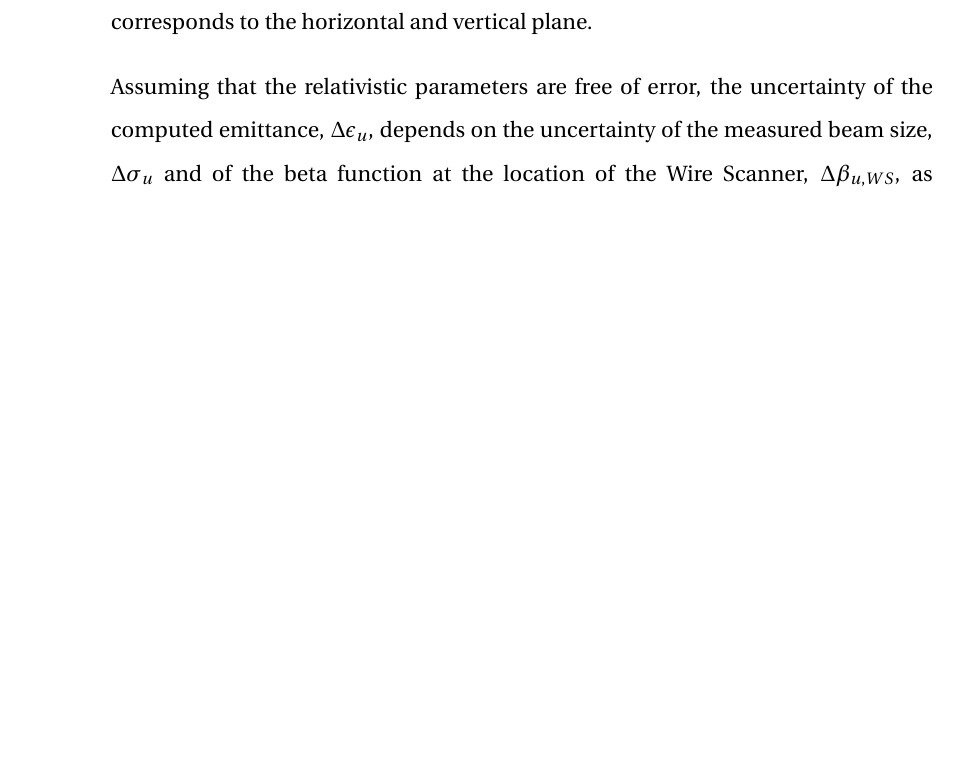
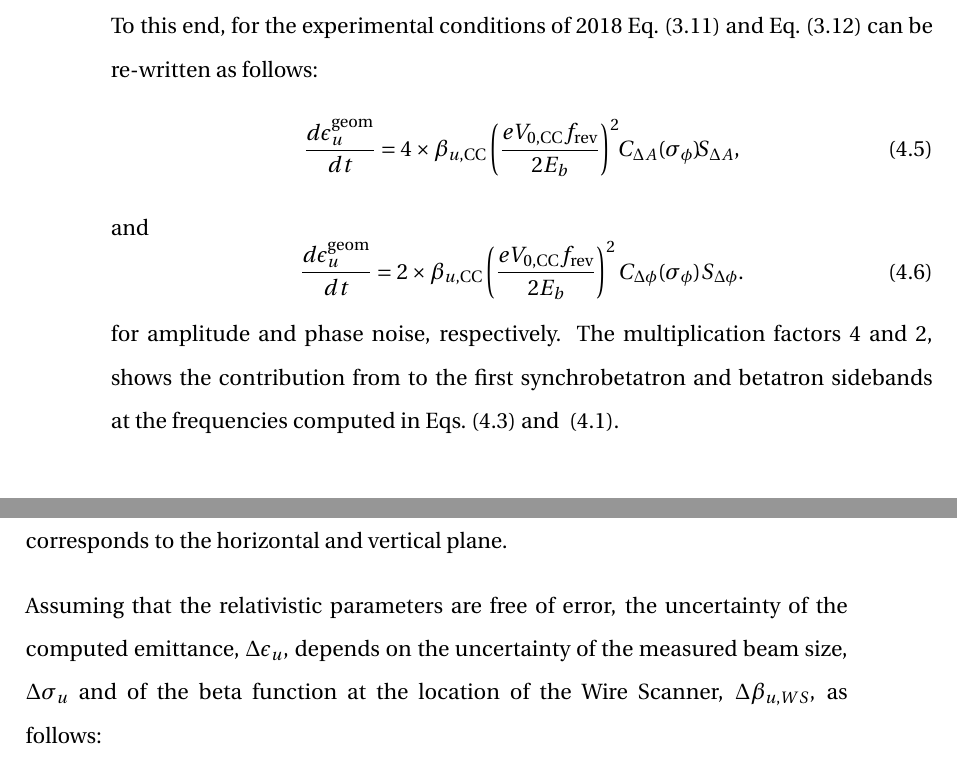
Before and after one commit to natriant/PhD_thesis, a LaTeX thesis (main.tex, which reads chapters/chapter05.tex): part of page 101 of 261 before the commit and two parts of pages 95 and 102 of 261 after it, the two joined at a grey line, cut at the place of the change, the shorter picture padded with empty space. Compiled offline with pdfLaTeX.

Commit message:
safety checkout

```diff
--- a/chapters/chapter05.tex
+++ b/chapters/chapter05.tex
@@ -188,9 +188,15 @@ The upper and lower sidebands of the first and second vertical synchrobetatron s
 It is evident, that the noise spectra injected in the $\CC$ RF, which extends with approximately constant power spectral density up to 10\,kHz, overlaps and primarily excites only the the first betatron and synchrobetatron sidebands, for $k=0$ (upper and lower).
 
 
-
-
-
+To this end, for the experimental conditions of 2018 Eq.~\eqref{eq:dey_an} and Eq.~\eqref{eq:dey_pn} can be re-written as follows:
+\begin{equation}\label{eq:dey_an_sps}
+   \frac{d\epsilon^{\mathrm{geom}}_u}{dt}  = 4 \times \beta_{u, \mathrm{CC}} \left( \frac{e\CCvoltage\frev}{2E_b}\right)^2 \!\! C_{\Delta A} (\sigma_{\phi}) \!\! S_{\Delta A},
+\end{equation}
+and
+\begin{equation}\label{eq:dey_pn_sps}
+   \frac{d\epsilon^{\mathrm{geom}}_u}{dt}  = 2 \times \beta_{u, \mathrm{CC}}  \left( \frac{e\CCvoltage\frev}{2E_b}\right)^2 C_{\Delta \phi} (\sigma_{\phi})  S_{\Delta \phi}.
+\end{equation}
+for amplitude and phase noise, respectively. The multiplication factors 4 and 2, shows the contribution from to the first synchrobetatron and betatron sidebands at the frequencies computed in Eqs.~\eqref{eq:synchrobetatron_sideband_1} and ~\eqref{eq:betatron_sideband_1}.
 
 \subsubsection*{Power spectral density values of interest}
 As already discussed in Chapter~\ref{Ch:CC_noise_theory} the noise induced emittance growth depends on the noise power at the betatron and synchrobetatron sidebands for the phase and amplitude noise respectively (see Eq.~\eqref{eq:dey_pn} and Eq.~\eqref{eq:dey_an}). Therefore, the noise power values of interest for this thesis are the ones at the first betatron $f_b = 0.18 \times \frev$ = 7.82\,kHz and at the synchrobetatron sidebands at $f_b \pm \Qs \times \frev  = f_b \pm  \sim 220$\,kHz (see discussion in Section~\ref{subsec:CC_emit_growth_theoretical_formulas}).
```
